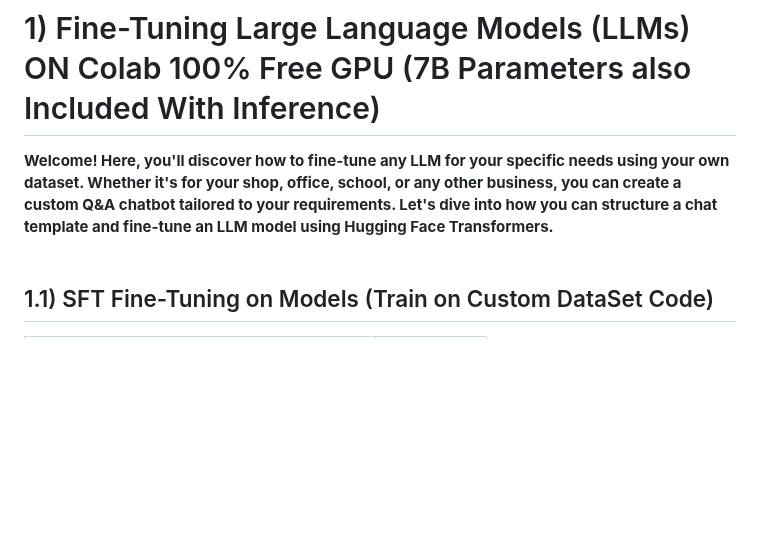
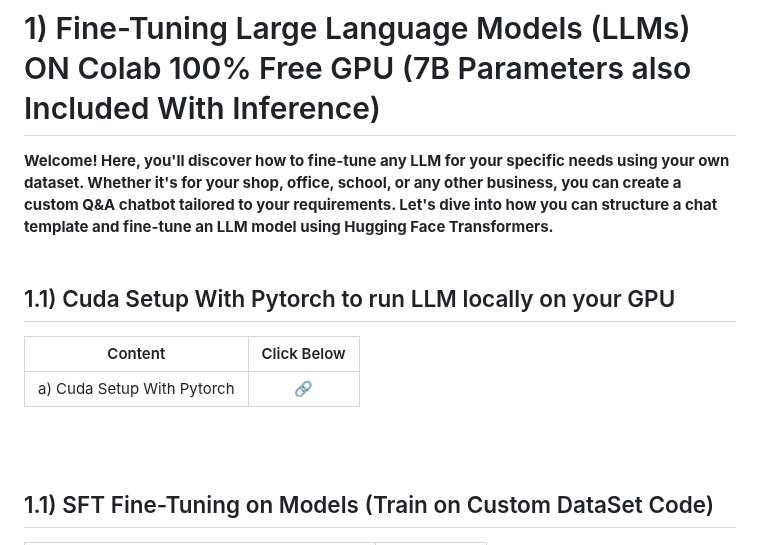
Before and after one commit to mirajdeepbhandari/GenAI_Reference, a Markdown page: README.md, the part around the change. Rendered like a GitHub page; blank space fills up the shorter version.

```diff
--- a/README.md
+++ b/README.md
@@ -1,6 +1,14 @@
 # 1) Fine-Tuning Large Language Models (LLMs) ON Colab 100% Free GPU (7B Parameters also Included With Inference)
 
 **Welcome! Here, you'll discover how to fine-tune any LLM for your specific needs using your own dataset. Whether it's for your shop, office, school, or any other business, you can create a custom Q&A chatbot tailored to your requirements. Let's dive into how you can structure a chat template and fine-tune an LLM model using Hugging Face Transformers.**
+<br><br>
+
+## 1.1) Cuda Setup With Pytorch to run LLM locally on your GPU
+
+| Content                                       | Click Below |
+| ------------------------------------------- | :-------: |
+| a) Cuda Setup With Pytorch       | [🔗](https://github.com/mirajdeepbhandari/GenAI_Reference/blob/main/llm%20finetuning/formation_of_chat_template_of_any_llm.ipynb)  |
+
 <br><br>
 ## 1.1) SFT Fine-Tuning on Models (Train on Custom DataSet Code)
 
```
